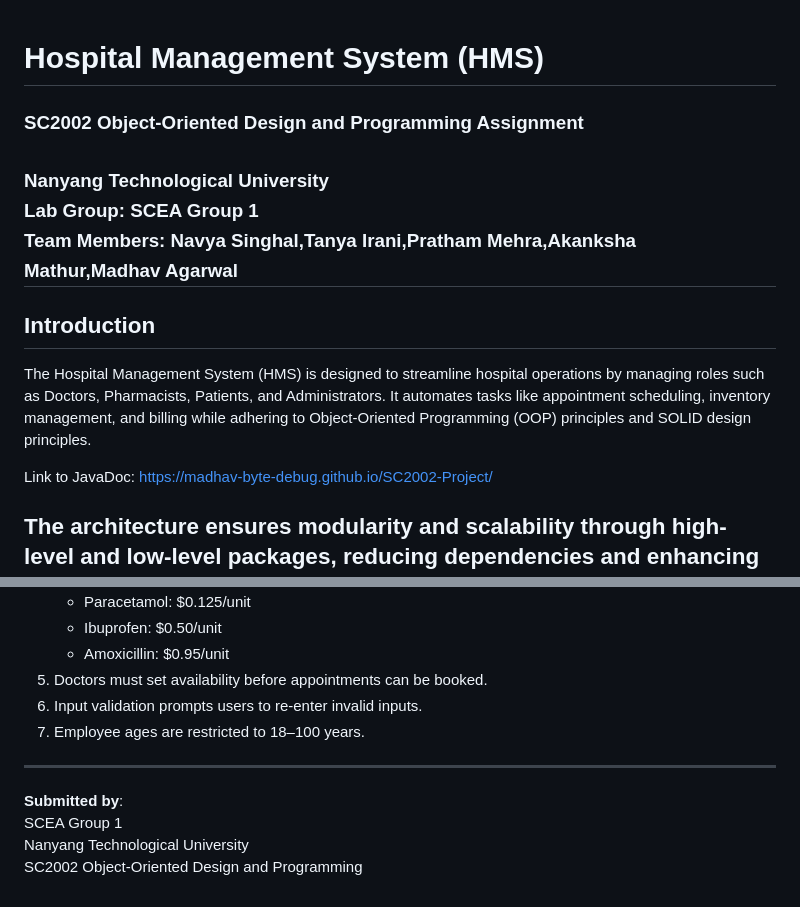
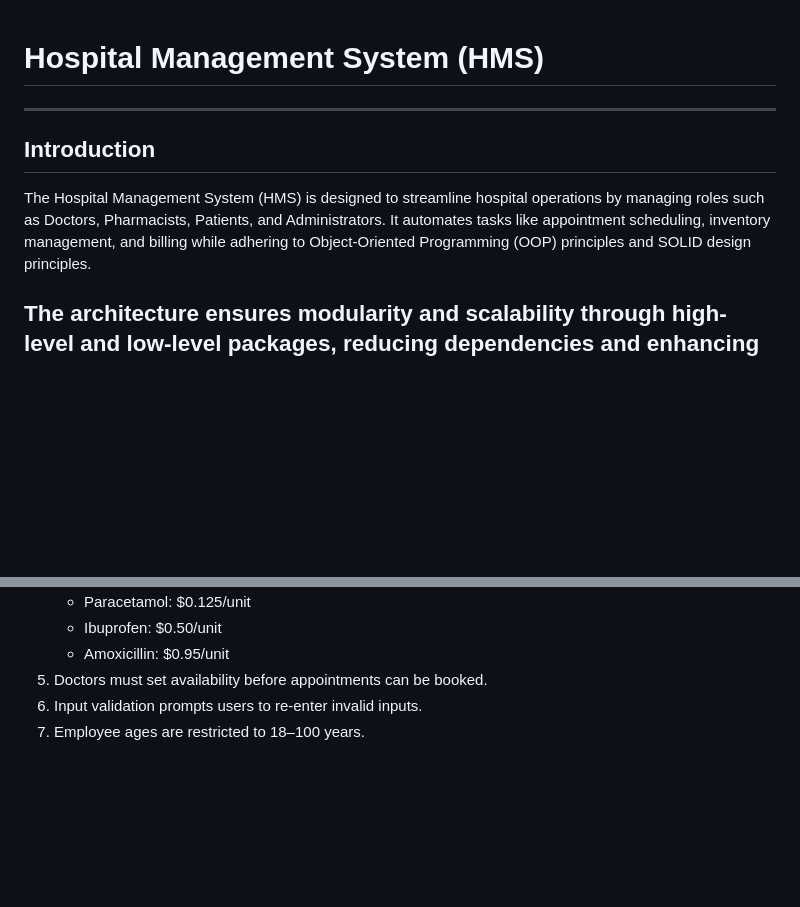
Before and after one commit to Pratz2005/Hospital-Management-System, a Markdown page: README.md, 2 parts joined by grey strips. GitHub-like rendering; blank space fills up the shorter version.

```diff
--- a/README.md
+++ b/README.md
@@ -1,14 +1,8 @@
 # Hospital Management System (HMS)
-### SC2002 Object-Oriented Design and Programming Assignment
-<sub>Nanyang Technological University</sub>
-<sub>Lab Group: SCEA Group 1</sub>
-<sub>Team Members: Navya Singhal,Tanya Irani,Pratham Mehra,Akanksha Mathur,Madhav Agarwal</sub>
 ---
 
 ## **Introduction**
 The Hospital Management System (HMS) is designed to streamline hospital operations by managing roles such as Doctors, Pharmacists, Patients, and Administrators. It automates tasks like appointment scheduling, inventory management, and billing while adhering to Object-Oriented Programming (OOP) principles and SOLID design principles.
-
-Link to JavaDoc: https://madhav-byte-debug.github.io/SC2002-Project/
 
 The architecture ensures modularity and scalability through high-level and low-level packages, reducing dependencies and enhancing maintainability.
 ---
@@ -99,10 +93,3 @@ This modular design ensures minimal impact of changes and promotes scalability.
 5. Doctors must set availability before appointments can be booked.
 6. Input validation prompts users to re-enter invalid inputs.
 7. Employee ages are restricted to 18–100 years.
-
----
-
-**Submitted by**:
-SCEA Group 1
-Nanyang Technological University
-SC2002 Object-Oriented Design and Programming
```
